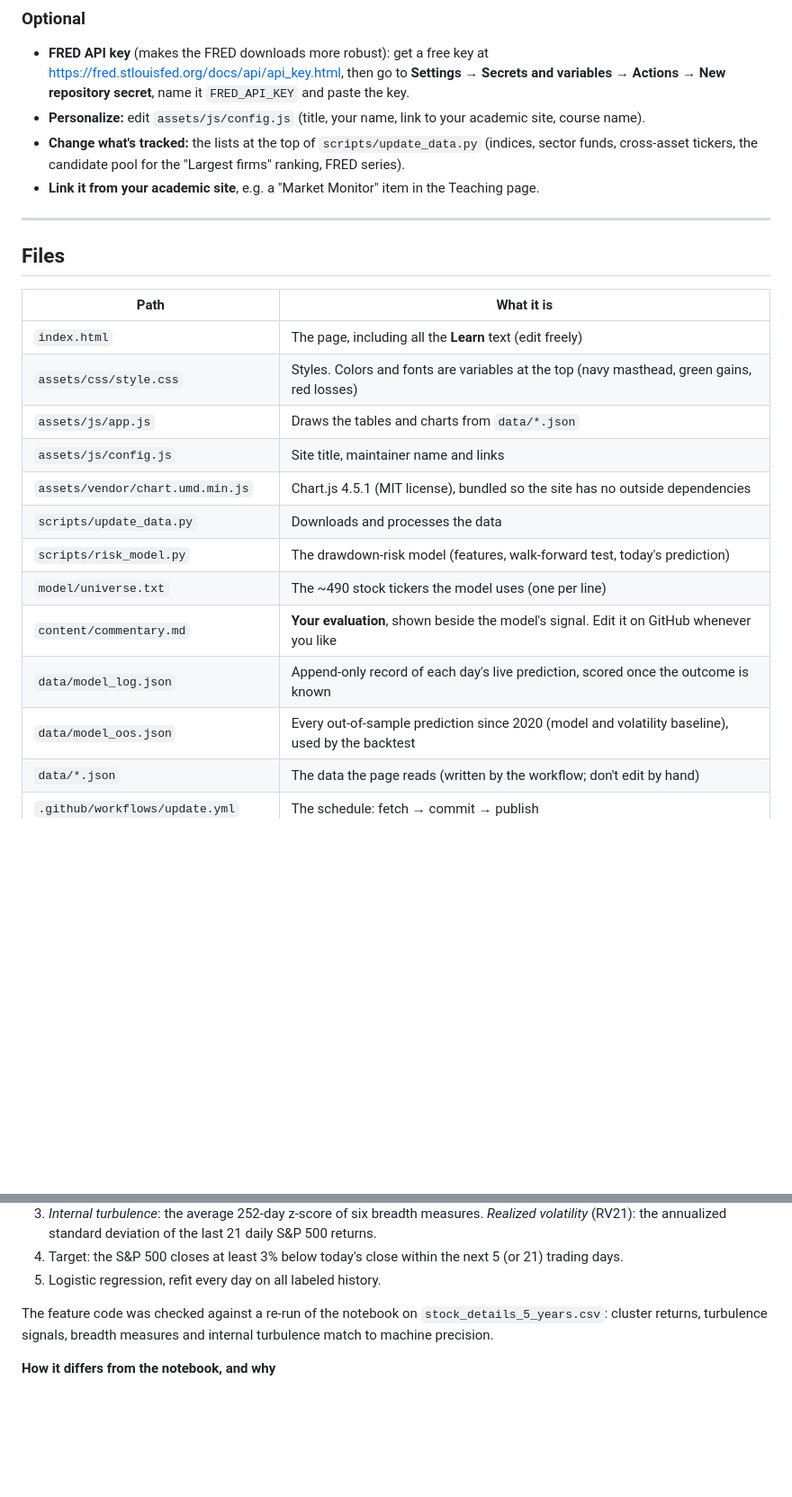
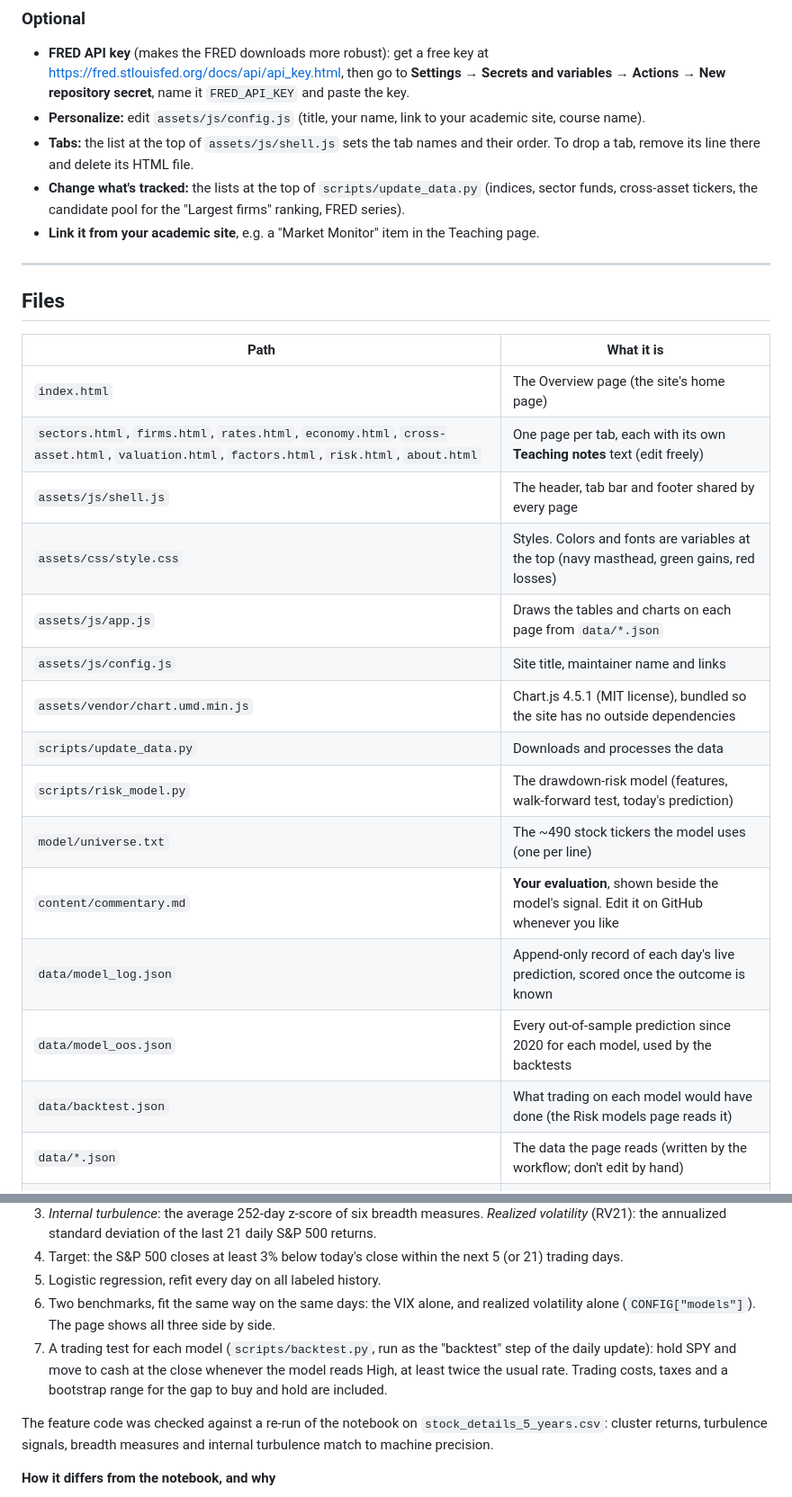
Before and after one commit to ruiyuan-chen/market-monitor, a Markdown page: README.md, 2 parts joined by grey strips. Shown at 90% size. Drawn GitHub-style; blank space fills up the shorter version.

Commit message:
README: separate pages and the three risk models

```diff
--- a/README.md
+++ b/README.md
@@ -59,6 +60,8 @@ No server, no database and no paid API. If one source fails, that section keeps
   <https://fred.stlouisfed.org/docs/api/api_key.html>, then go to **Settings → Secrets and variables →
   Actions → New repository secret**, name it `FRED_API_KEY` and paste the key.
 - **Personalize:** edit `assets/js/config.js` (title, your name, link to your academic site, course name).
+- **Tabs:** the list at the top of `assets/js/shell.js` sets the tab names and their order. To drop a tab, remove
+  its line there and delete its HTML file.
 - **Change what's tracked:** the lists at the top of `scripts/update_data.py` (indices, sector funds,
   cross-asset tickers, the candidate pool for the "Largest firms" ranking, FRED series).
 - **Link it from your academic site**, e.g. a "Market Monitor" item in the Teaching page.
@@ -69,9 +72,11 @@ No server, no database and no paid API. If one source fails, that section keeps
 
 | Path | What it is |
 |---|---|
-| `index.html` | The page, including all the **Learn** text (edit freely) |
+| `index.html` | The Overview page (the site's home page) |
+| `sectors.html`, `firms.html`, `rates.html`, `economy.html`, `cross-asset.html`, `valuation.html`, `factors.html`, `risk.html`, `about.html` | One page per tab, each with its own **Teaching notes** text (edit freely) |
+| `assets/js/shell.js` | The header, tab bar and footer shared by every page |
 | `assets/css/style.css` | Styles. Colors and fonts are variables at the top (navy masthead, green gains, red losses) |
-| `assets/js/app.js` | Draws the tables and charts from `data/*.json` |
+| `assets/js/app.js` | Draws the tables and charts on each page from `data/*.json` |
 | `assets/js/config.js` | Site title, maintainer name and links |
 | `assets/vendor/chart.umd.min.js` | Chart.js 4.5.1 (MIT license), bundled so the site has no outside dependencies |
 | `scripts/update_data.py` | Downloads and processes the data |
@@ -79,7 +84,8 @@ No server, no database and no paid API. If one source fails, that section keeps
 | `model/universe.txt` | The ~490 stock tickers the model uses (one per line) |
 | `content/commentary.md` | **Your evaluation**, shown beside the model's signal. Edit it on GitHub whenever you like |
 | `data/model_log.json` | Append-only record of each day's live prediction, scored once the outcome is known |
-| `data/model_oos.json` | Every out-of-sample prediction since 2020 (model and volatility baseline), used by the backtest |
+| `data/model_oos.json` | Every out-of-sample prediction since 2020 for each model, used by the backtests |
+| `data/backtest.json` | What trading on each model would have done (the Risk models page reads it) |
 | `data/*.json` | The data the page reads (written by the workflow; don't edit by hand) |
 | `.github/workflows/update.yml` | The schedule: fetch → commit → publish |
 | `scripts/model_experiment.py` | Compares model variants (feature sets, history length) out of sample; run from Actions |
@@ -104,6 +110,11 @@ shows the code, only the results.
    *Realized volatility* (RV21): the annualized standard deviation of the last 21 daily S&P 500 returns.
 4. Target: the S&P 500 closes at least 3% below today's close within the next 5 (or 21) trading days.
 5. Logistic regression, refit every day on all labeled history.
+6. Two benchmarks, fit the same way on the same days: the VIX alone, and realized volatility alone
+   (`CONFIG["models"]`). The page shows all three side by side.
+7. A trading test for each model (`scripts/backtest.py`, run as the "backtest" step of the daily update):
+   hold SPY and move to cash at the close whenever the model reads High, at least twice the usual rate.
+   Trading costs, taxes and a bootstrap range for the gap to buy and hold are included.
 
 The feature code was checked against a re-run of the notebook on `stock_details_5_years.csv`: cluster
 returns, turbulence signals, breadth measures and internal turbulence match to machine precision.
```
Also changed, not shown: other parts of README.md (+5 -4 lines).
